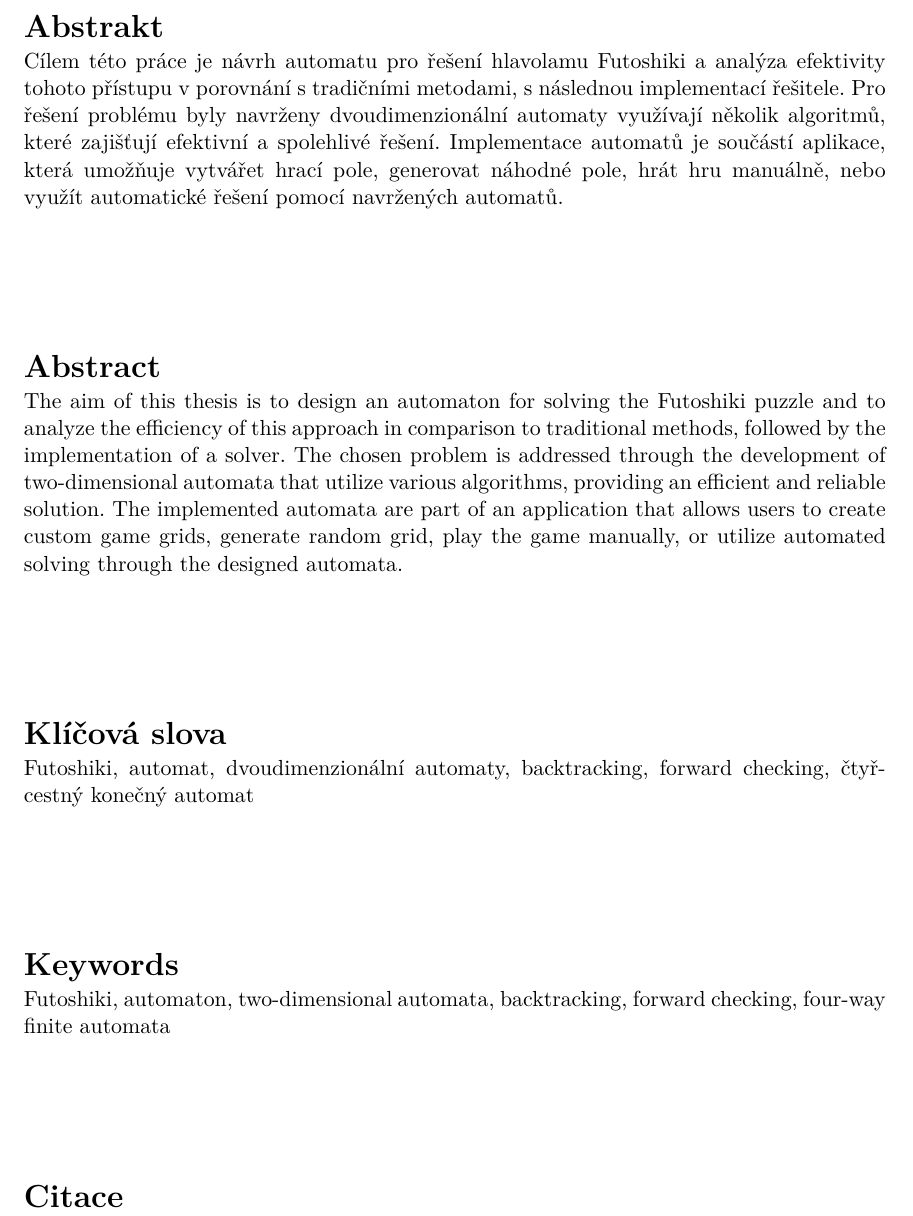
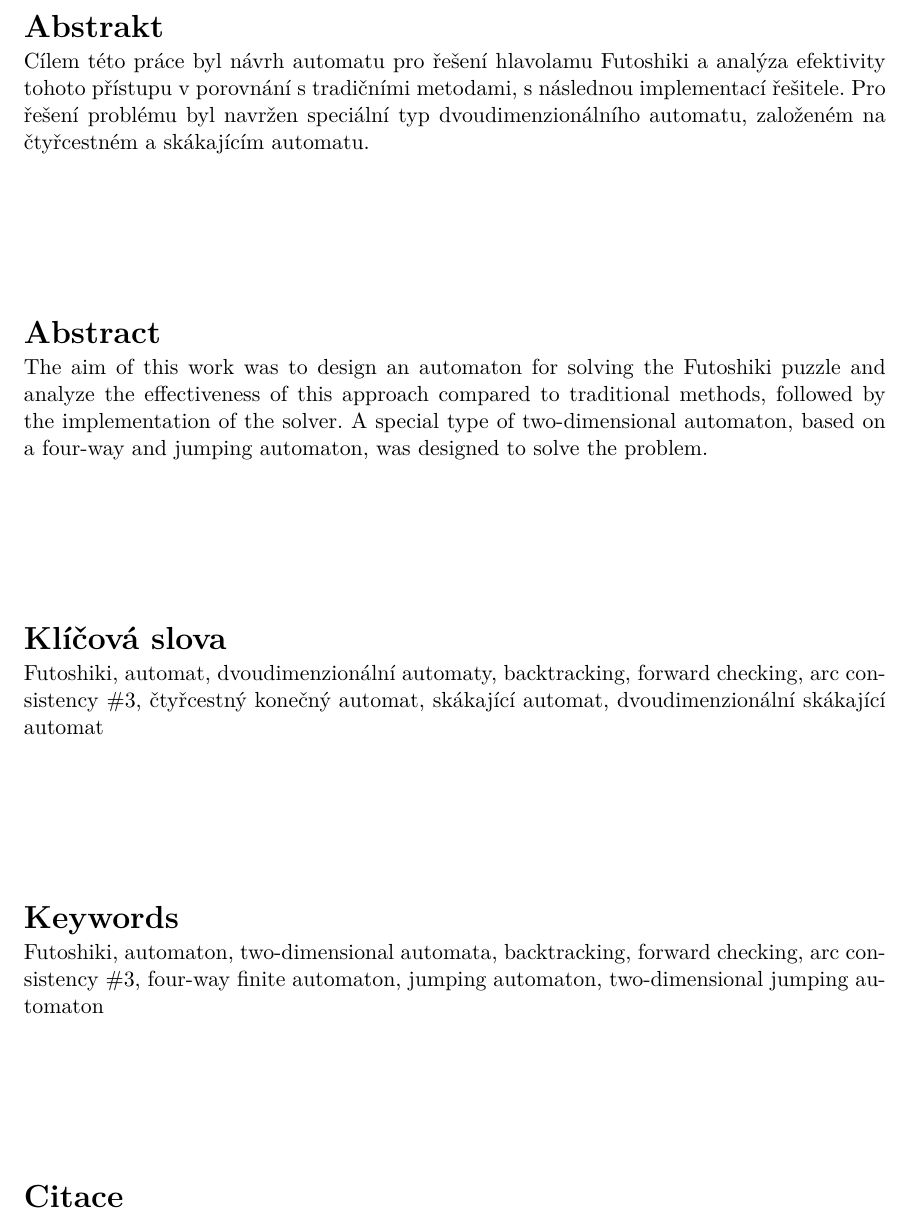
Before and after one commit to Martan03/futoshiki, a LaTeX thesis (doc/xsleza26.tex): part of page 3 of 45, cut so that both start at the same text. Compiled offline with pdfLaTeX.

Commit message:
Edit abstract and keywords

```diff
--- a/doc/xsleza26.tex
+++ b/doc/xsleza26.tex
@@ -142,32 +142,29 @@
   % Klíčová slova / keywords
   keywords.cs={
     Futoshiki, automat, dvoudimenzionální automaty, backtracking, forward
-    checking, čtyřcestný konečný automat
+    checking, arc consistency \#3, čtyřcestný konečný automat, skákající
+    automat, dvoudimenzionální skákající automat
   }, % klíčová slova v českém či slovenském jazyce / keywords in czech or slovak language
   keywords.en={
     Futoshiki, automaton, two-dimensional automata, backtracking, forward
-    checking, four-way finite automata
+    checking, arc consistency \#3, four-way finite automaton, jumping
+    automaton, two-dimensional jumping automaton
   }, % klíčová slova v anglickém jazyce / keywords in english
   %keywords.en={Here, individual keywords separated by commas will be written in English.},
   % Abstrakt / Abstract
   abstract.cs={
-    Cílem této práce je návrh automatu pro řešení hlavolamu Futoshiki
-    a analýza efektivity tohoto přístupu v porovnání s tradičními metodami, s
-    následnou implementací řešitele. Pro řešení problému byly navrženy
-    dvoudimenzionální automaty využívají několik algoritmů, které zajišťují
-    efektivní a spolehlivé řešení. Implementace automatů je součástí aplikace,
-    která umožňuje vytvářet hrací pole, generovat náhodné pole, hrát hru
-    manuálně, nebo využít automatické řešení pomocí navržených automatů.
+    Cílem této práce byl návrh automatu pro řešení hlavolamu Futoshiki
+    a~analýza efektivity tohoto přístupu v~porovnání s~tradičními metodami,
+    s~následnou implementací řešitele. Pro řešení problému byl navržen
+    speciální typ dvoudimenzionálního automatu, založeném na čtyřcestném
+    a~skákajícím automatu.
   }, % abstrakt v českém či slovenském jazyce / abstract in czech or slovak language
   abstract.en={
-    The aim of this thesis is to design an automaton for solving the Futoshiki
-    puzzle and to analyze the efficiency of this approach in comparison to
-    traditional methods, followed by the implementation of a solver. The chosen
-    problem is addressed through the development of two-dimensional automata
-    that utilize various algorithms, providing an efficient and reliable
-    solution. The implemented automata are part of an application that allows
-    users to create custom game grids, generate random grid, play the game
-    manually, or utilize automated solving through the designed automata.
+    The aim of this work was to design an automaton for solving the Futoshiki
+    puzzle and analyze the effectiveness of this approach compared to
+    traditional methods, followed by the implementation of the solver.
+    A~special type of two-dimensional automaton, based on a~four-way and
+    jumping automaton, was designed to solve the problem.
   }, % abstrakt v anglickém jazyce / abstract in english
   %abstract.en={An abstract of the work in English will be written in this paragraph.},
   % Prohlášení (u anglicky psané práce anglicky, u slovensky psané práce slovensky; u projektové praxe lze zakomentovat) / Declaration (for thesis in english should be in english; for project practice can be commented out)
```
